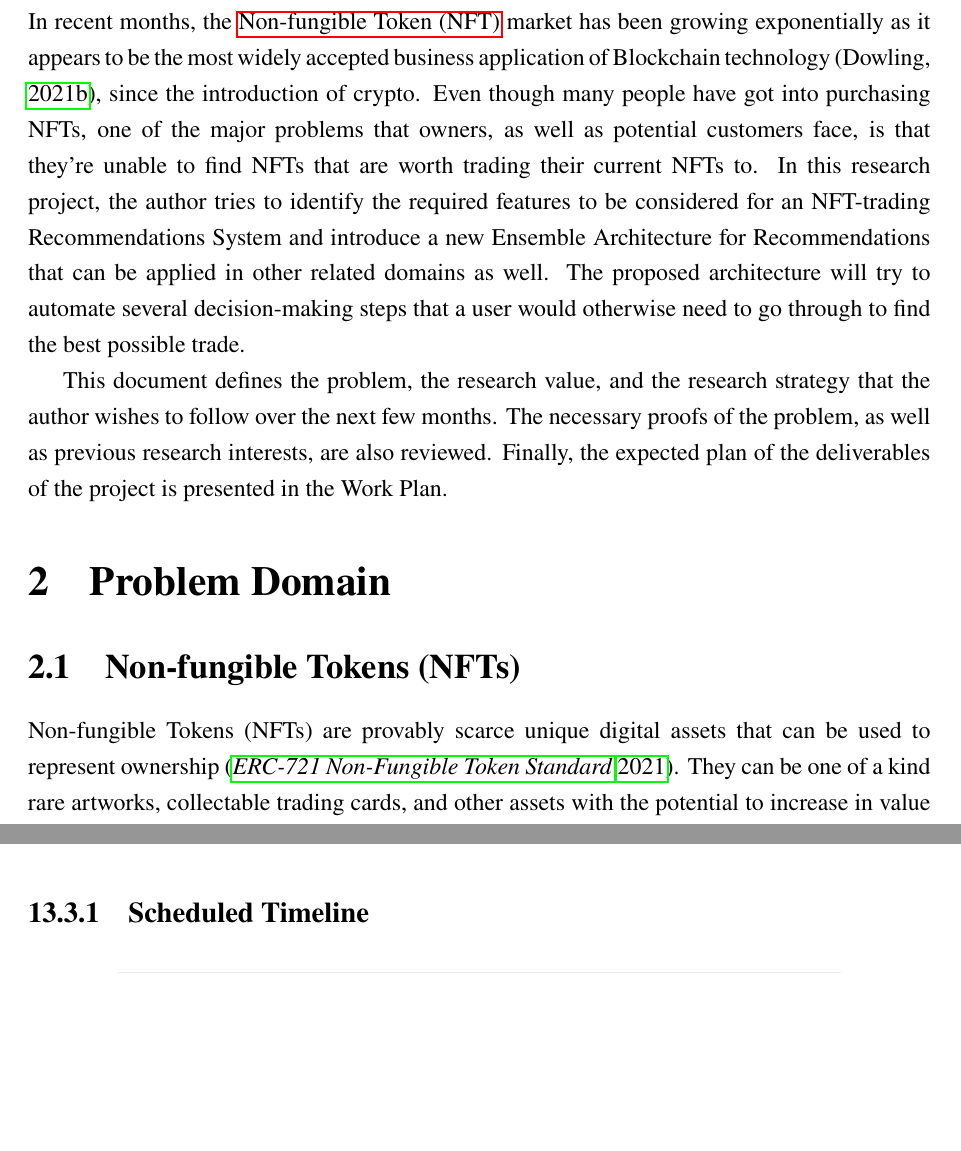
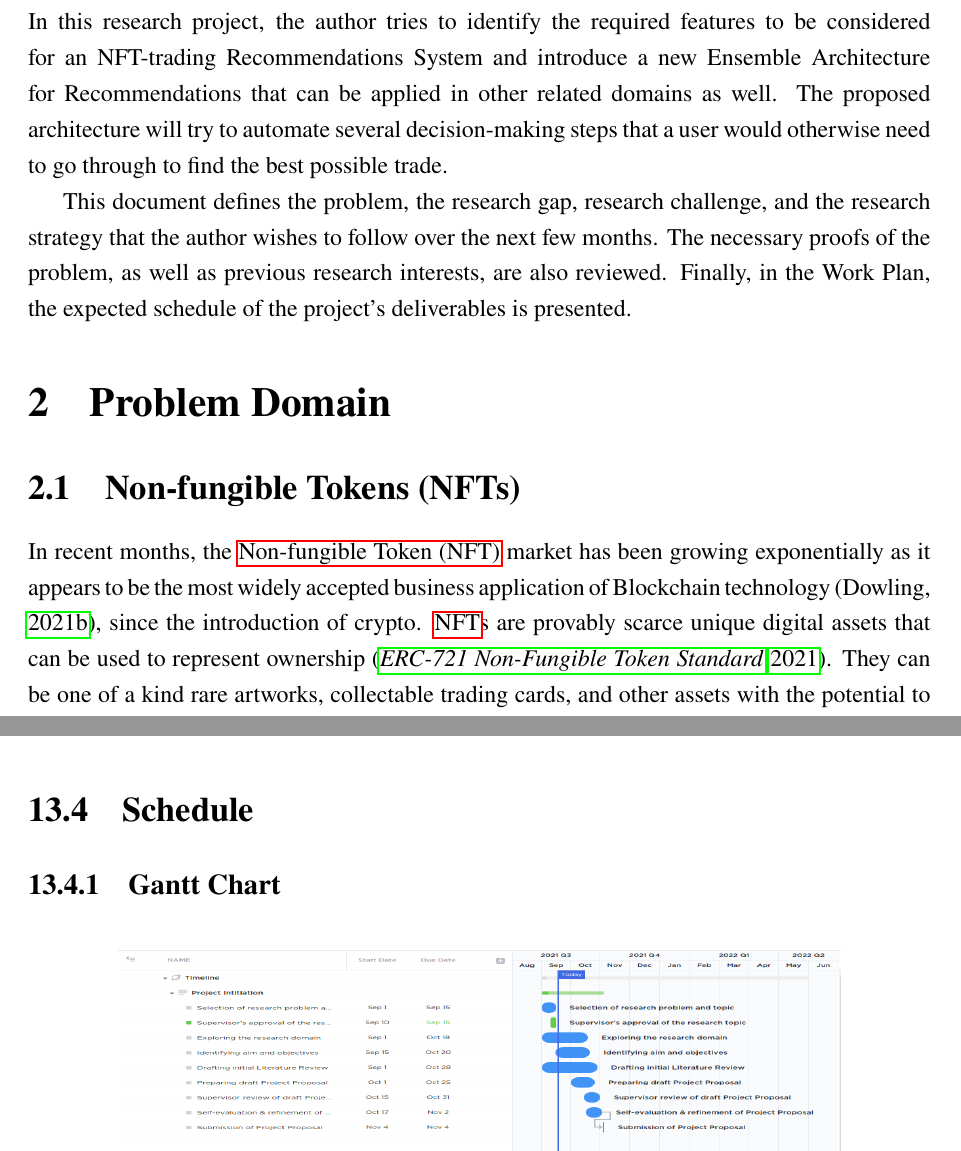
Before and after one commit to dinuka-rp/nerdy-panda, a LaTeX thesis (Project Proposal/latex/main.tex): two parts of pages 4 and 19 of 25, joined at a grey line, cut so that both start at the same text, the shorter picture padded with empty space. Compiled offline with pdfLaTeX.

Commit message:
alter introduction in proposal

```diff
--- a/Project Proposal/latex/main.tex
+++ b/Project Proposal/latex/main.tex
@@ -159,9 +161,10 @@
 \setcounter{page}{1} % Set the page counter to 1
 \pagenumbering{arabic} % Switch to normal numbers
 
-In recent months, the \Gls{nft} market has been growing exponentially as it appears to be the most widely accepted business application of Blockchain technology \autocite{dowling_is_2021}, since the introduction of crypto. Even though many people have got into purchasing NFTs, one of the major problems that owners, as well as potential customers face, is that they’re unable to find NFTs that are worth trading their current NFTs to. In this research project, the author tries to identify the required features to be considered for an NFT-trading Recommendations System and introduce a new Ensemble Architecture for Recommendations that can be applied in other related domains as well. The proposed architecture will try to automate several decision-making steps that a user would otherwise need to go through to find the best possible trade.
+%  Even though many people have got into purchasing \Gls{nft}s, one of the major problems that owners, as well as potential customers face, is that they’re unable to find NFTs that are worth trading their current NFTs to.
+ In this research project, the author tries to identify the required features to be considered for an NFT-trading Recommendations System and introduce a new Ensemble Architecture for Recommendations that can be applied in other related domains as well. The proposed architecture will try to automate several decision-making steps that a user would otherwise need to go through to find the best possible trade.
 
-This document defines the problem, the research value, and the research strategy that the author wishes to follow over the next few months. The necessary proofs of the problem, as well as previous research interests, are also reviewed. Finally, the expected plan of the deliverables of the project is presented in the Work Plan.
+This document defines the problem, the research gap, research challenge, and the research strategy that the author wishes to follow over the next few months. The necessary proofs of the problem, as well as previous research interests, are also reviewed. Finally, in the Work Plan, the expected schedule of the project's deliverables is presented.
 
 
 \begingroup
@@ -170,7 +173,8 @@ This document defines the problem, the research value, and the research strategy
 
 \chapter{Problem Domain}
 \section{Non-fungible Tokens (NFTs)}
-Non-fungible Tokens (NFTs) are provably scarce unique digital assets that can be used to represent ownership \autocite{noauthor_erc-721_nodate}.
+In recent months, the \Gls{nft} market has been growing exponentially as it appears to be the most widely accepted business application of Blockchain technology \autocite{dowling_is_2021}, since the introduction of crypto.
+\Gls{nft}s are provably scarce unique digital assets that can be used to represent ownership \autocite{noauthor_erc-721_nodate}.
 They can be one of a kind rare artworks, collectable trading cards, and other assets with the potential to increase in value due to scarcity \autocite{conti_what_2021, fairfield_tokenized_2021}. While being digital assets, they also can be used to represent physical assets. A digital certificate of land/ qualification can be identified as a couple of examples. The biggest winners in the NFT space over the last few months have been digital artists who were able to sell art worth over \$2.5 Billion \parencite{noauthor_off_2021}.
 
 
@@ -578,7 +582,8 @@ As identified in recent advancements in literature \autocite{larry_history_2019}
 \textbf{Prince2}  was chosen as the project management methodology. It allows the author to develop the product in controlled environments in logical compartmentalized units.
 
 \newpage
-\subsection{Scheduled Timeline}
+\section{Schedule}
+\subsection{Gantt Chart}
 % Gantt Chart
 \begin{figure}[h!]
 \centering
```
Also changed, not shown: Project Proposal/Project_Proposal.pdf, Project Proposal/latex/main.tex (6 more changed lines).
